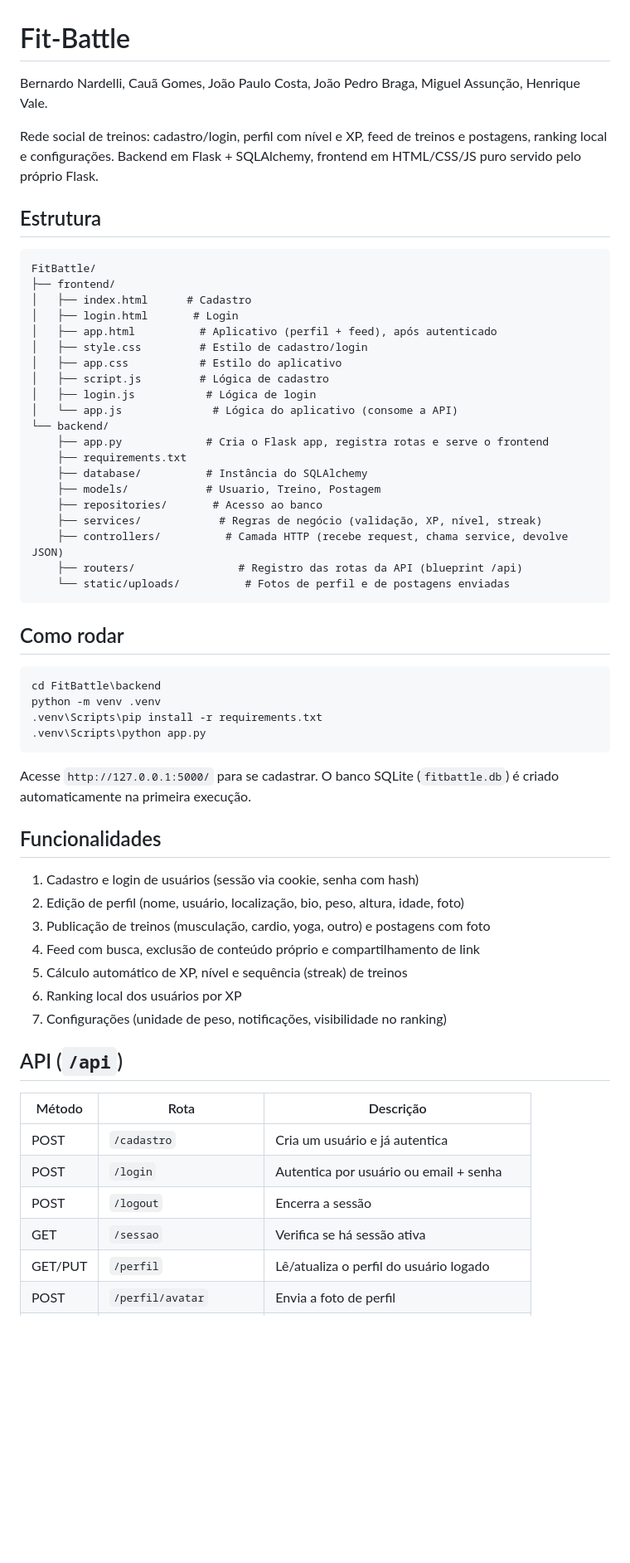
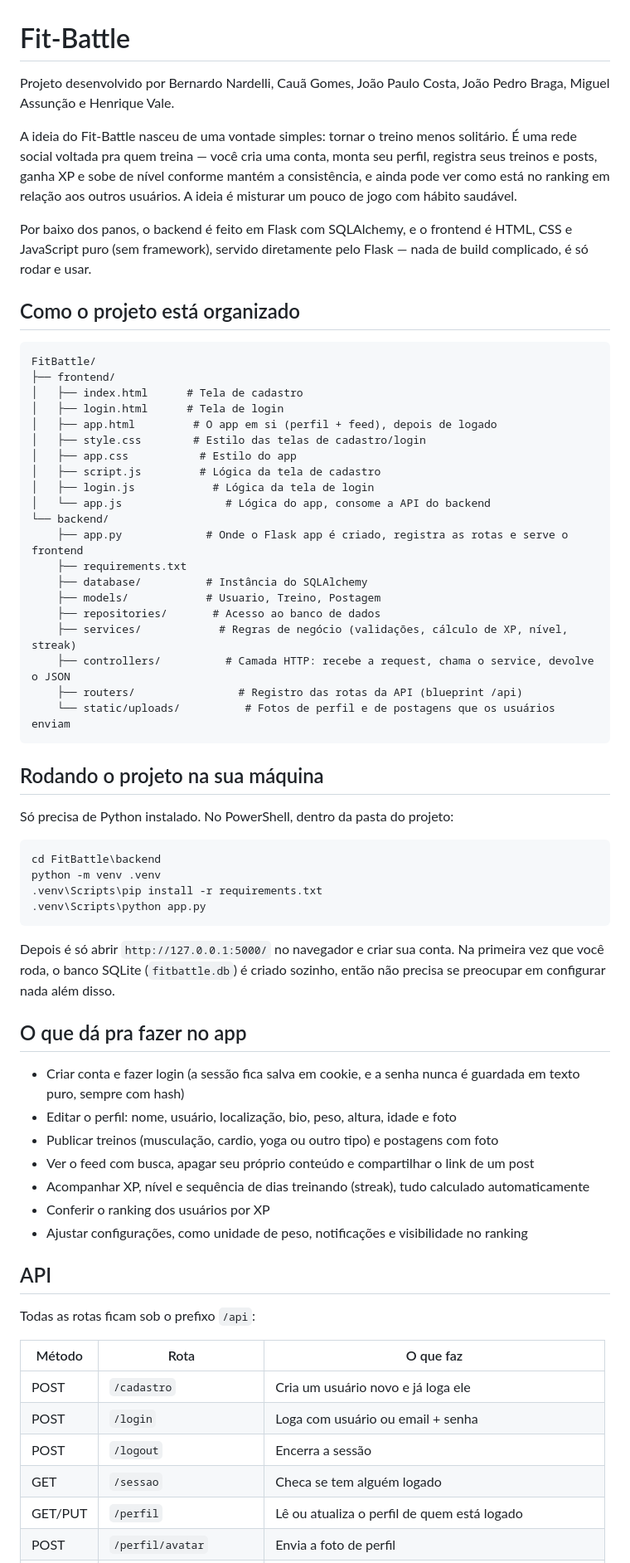
Before and after one commit to Caua2008-png/Fit-Battle, a Markdown page: README.md, the part around one of its changes. Shown at 83% size. Rendered like a GitHub page; blank space fills up the shorter version.

Commit message:
Deixa o README mais natural e menos telegráfico
Adiciona contexto sobre a motivação do projeto e reescreve as
descrições em tom mais humano, mantendo as informações técnicas.

Co-Authored-By: Claude Sonnet 5 <noreply@anthropic.com>

````diff
--- a/README.md
+++ b/README.md
@@ -1,35 +1,39 @@
 # Fit-Battle
 
-Bernardo Nardelli, Cauã Gomes, João Paulo Costa, João Pedro Braga, Miguel Assunção, Henrique Vale.
+Projeto desenvolvido por Bernardo Nardelli, Cauã Gomes, João Paulo Costa, João Pedro Braga, Miguel Assunção e Henrique Vale.
 
-Rede social de treinos: cadastro/login, perfil com nível e XP, feed de treinos e postagens, ranking local e configurações. Backend em Flask + SQLAlchemy, frontend em HTML/CSS/JS puro servido pelo próprio Flask.
+A ideia do Fit-Battle nasceu de uma vontade simples: tornar o treino menos solitário. É uma rede social voltada pra quem treina — você cria uma conta, monta seu perfil, registra seus treinos e posts, ganha XP e sobe de nível conforme mantém a consistência, e ainda pode ver como está no ranking em relação aos outros usuários. A ideia é misturar um pouco de jogo com hábito saudável.
 
-## Estrutura
+Por baixo dos panos, o backend é feito em Flask com SQLAlchemy, e o frontend é HTML, CSS e JavaScript puro (sem framework), servido diretamente pelo Flask — nada de build complicado, é só rodar e usar.
+
+## Como o projeto está organizado
 
 ```
 FitBattle/
 ├── frontend/
-│   ├── index.html      # Cadastro
-│   ├── login.html       # Login
-│   ├── app.html          # Aplicativo (perfil + feed), após autenticado
-│   ├── style.css         # Estilo de cadastro/login
-│   ├── app.css           # Estilo do aplicativo
-│   ├── script.js         # Lógica de cadastro
-│   ├── login.js           # Lógica de login
-│   └── app.js              # Lógica do aplicativo (consome a API)
+│   ├── index.html      # Tela de cadastro
+│   ├── login.html      # Tela de login
+│   ├── app.html         # O app em si (perfil + feed), depois de logado
+│   ├── style.css        # Estilo das telas de cadastro/login
+│   ├── app.css           # Estilo do app
+│   ├── script.js         # Lógica da tela de cadastro
+│   ├── login.js            # Lógica da tela de login
+│   └── app.js                # Lógica do app, consome a API do backend
 └── backend/
-    ├── app.py             # Cria o Flask app, registra rotas e serve o frontend
+    ├── app.py             # Onde o Flask app é criado, registra as rotas e serve o frontend
     ├── requirements.txt
     ├── database/          # Instância do SQLAlchemy
     ├── models/            # Usuario, Treino, Postagem
-    ├── repositories/       # Acesso ao banco
-    ├── services/            # Regras de negócio (validação, XP, nível, streak)
-    ├── controllers/          # Camada HTTP (recebe request, chama service, devolve JSON)
+    ├── repositories/       # Acesso ao banco de dados
+    ├── services/            # Regras de negócio (validações, cálculo de XP, nível, streak)
+    ├── controllers/          # Camada HTTP: recebe a request, chama o service, devolve o JSON
     ├── routers/                # Registro das rotas da API (blueprint /api)
-    └── static/uploads/          # Fotos de perfil e de postagens enviadas
+    └── static/uploads/          # Fotos de perfil e de postagens que os usuários enviam
 ```
 
-## Como rodar
+## Rodando o projeto na sua máquina
+
+Só precisa de Python instalado. No PowerShell, dentro da pasta do projeto:
 
 ```powershell
 cd FitBattle\backend
@@ -38,25 +42,27 @@ python -m venv .venv
 .venv\Scripts\python app.py
 ```
 
-Acesse `http://127.0.0.1:5000/` para se cadastrar. O banco SQLite (`fitbattle.db`) é criado automaticamente na primeira execução.
+Depois é só abrir `http://127.0.0.1:5000/` no navegador e criar sua conta. Na primeira vez que você roda, o banco SQLite (`fitbattle.db`) é criado sozinho, então não precisa se preocupar em configurar nada além disso.
 
-## Funcionalidades
+## O que dá pra fazer no app
 
-1. Cadastro e login de usuários (sessão via cookie, senha com hash)
-2. Edição de perfil (nome, usuário, localização, bio, peso, altura, idade, foto)
-3. Publicação de treinos (musculação, cardio, yoga, outro) e postagens com foto
-4. Feed com busca, exclusão de conteúdo próprio e compartilhamento de link
-5. Cálculo automático de XP, nível e sequência (streak) de treinos
-6. Ranking local dos usuários por XP
-7. Configurações (unidade de peso, notificações, visibilidade no ranking)
+- Criar conta e fazer login (a sessão fica salva em cookie, e a senha nunca é guardada em texto puro, sempre com hash)
+- Editar o perfil: nome, usuário, localização, bio, peso, altura, idade e foto
+- Publicar treinos (musculação, cardio, yoga ou outro tipo) e postagens com foto
+- Ver o feed com busca, apagar seu próprio conteúdo e compartilhar o link de um post
+- Acompanhar XP, nível e sequência de dias treinando (streak), tudo calculado automaticamente
+- Conferir o ranking dos usuários por XP
+- Ajustar configurações, como unidade de peso, notificações e visibilidade no ranking
 
-## API (`/api`)
+## API
 
-| Método | Rota | Descrição |
+Todas as rotas ficam sob o prefixo `/api`:
+
+| Método | Rota | O que faz |
 |---|---|---|
-| POST | `/cadastro` | Cria um usuário e já autentica |
-| POST | `/login` | Autentica por usuário ou email + senha |
+| POST | `/cadastro` | Cria um usuário novo e já loga ele |
+| POST | `/login` | Loga com usuário ou email + senha |
 | POST | `/logout` | Encerra a sessão |
-| GET | `/sessao` | Verifica se há sessão ativa |
-| GET/PUT | `/perfil` | Lê/atualiza o perfil do usuário logado |
+| GET | `/sessao` | Checa se tem alguém logado |
+| GET/PUT | `/perfil` | Lê ou atualiza o perfil de quem está logado |
 | POST | `/perfil/avatar` | Envia a foto de perfil |
````
Also changed, not shown: other parts of README.md (+5 -5 lines).
